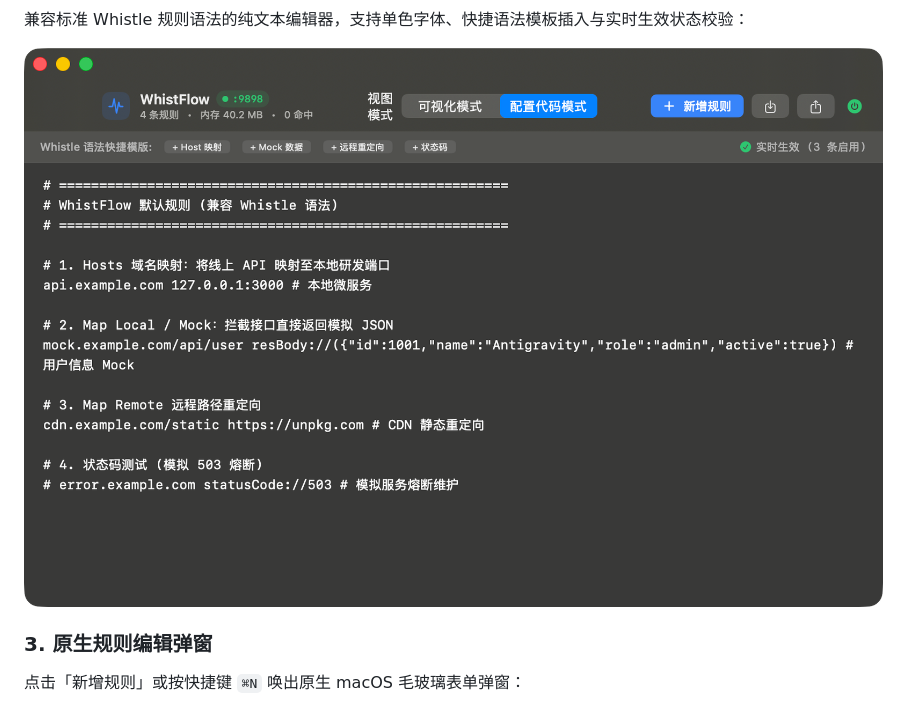
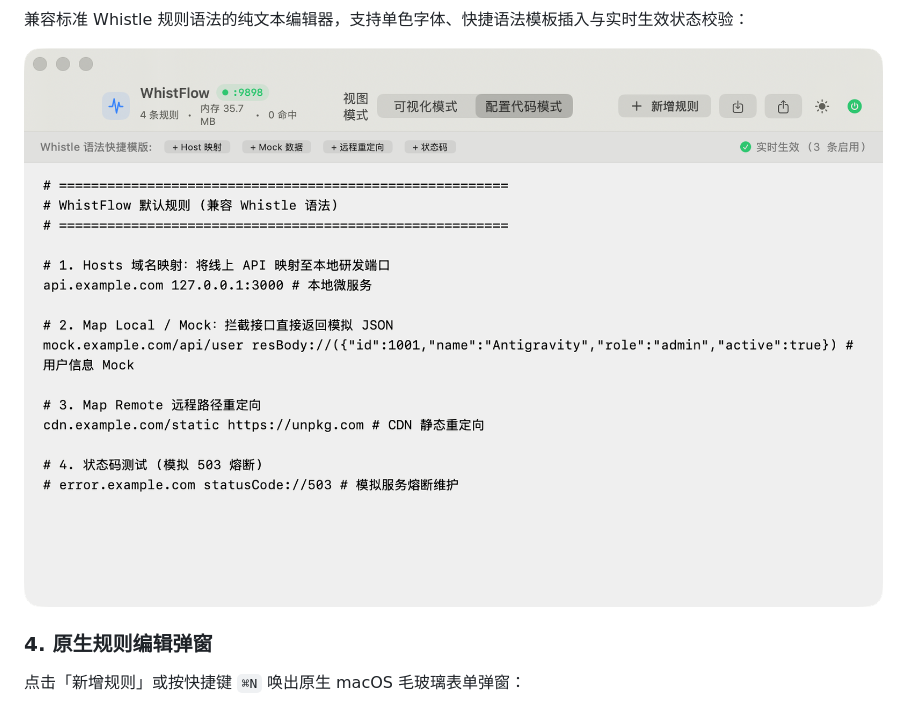
Before and after one commit to guodonglu/SimpleProxy, a Markdown page: README.md, the part around one of its changes. Drawn GitHub-style; pictures changed too: Documentation/screenshots/15_appearance_light_config.png (added).

```diff
--- a/README.md
+++ b/README.md
@@ -22,8 +27,8 @@
 兼容标准 Whistle 规则语法的纯文本编辑器，支持单色字体、快捷语法模板插入与实时生效状态校验：
 
-![Config Mode](Documentation/screenshots/03_config_mode_text_editor.png)
+![Config Mode (Light)](Documentation/screenshots/15_appearance_light_config.png)
 
-### 3. 原生规则编辑弹窗
+### 4. 原生规则编辑弹窗
 点击「新增规则」或按快捷键 `⌘N` 唤出原生 macOS 毛玻璃表单弹窗：
 
 ![Add Rule Sheet](Documentation/screenshots/04_add_rule_sheet.png)
```
Also changed, not shown: other parts of README.md (+62 -2 lines), ACCEPTANCE_REPORT.md (+41 -4 lines), agent.md (+14 -5 lines), skills/whistflow/SKILL.md (added, +141 -0 lines), Documentation/screenshots/13_appearance_dark.png (added), Documentation/screenshots/14_appearance_light.png (added), 8 other files.
